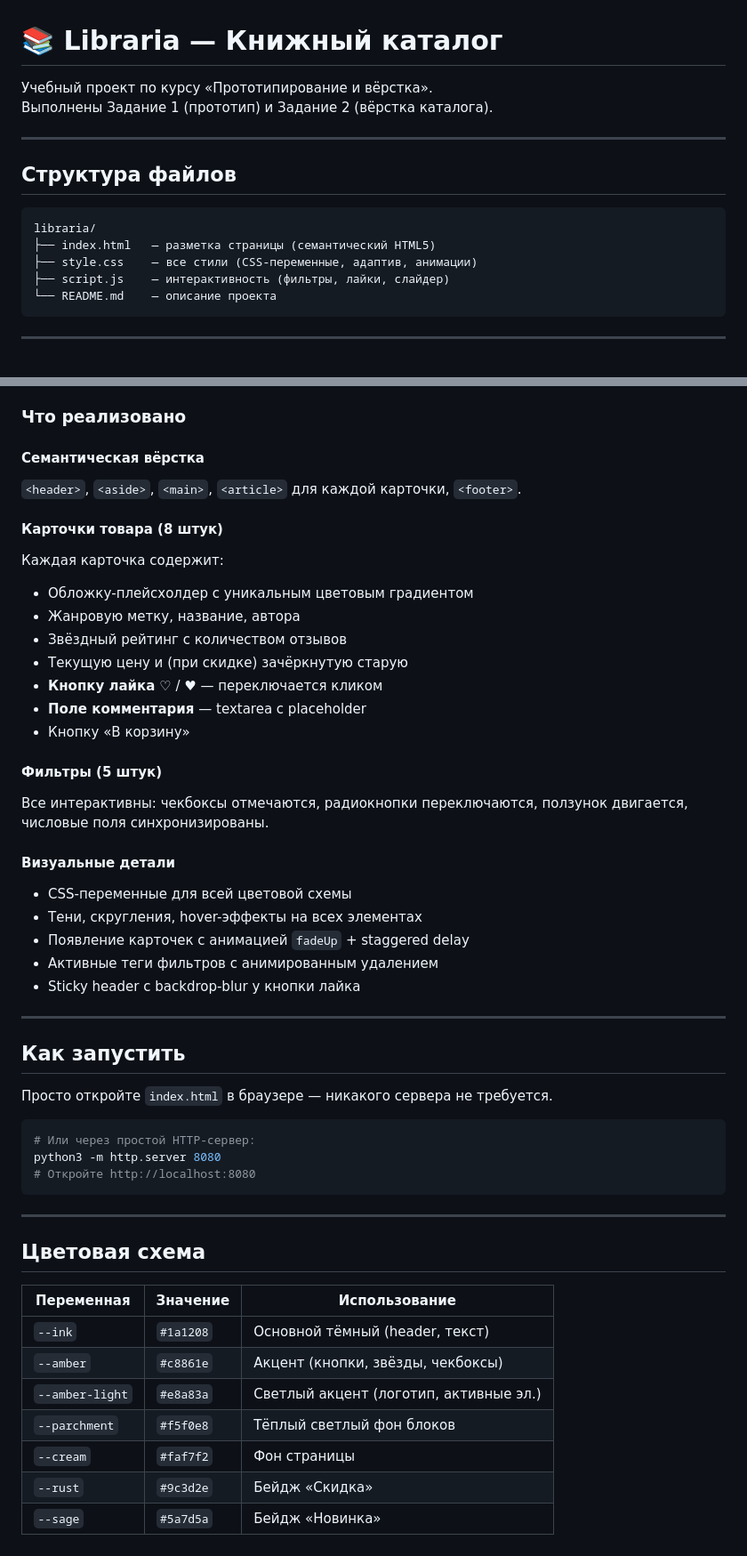
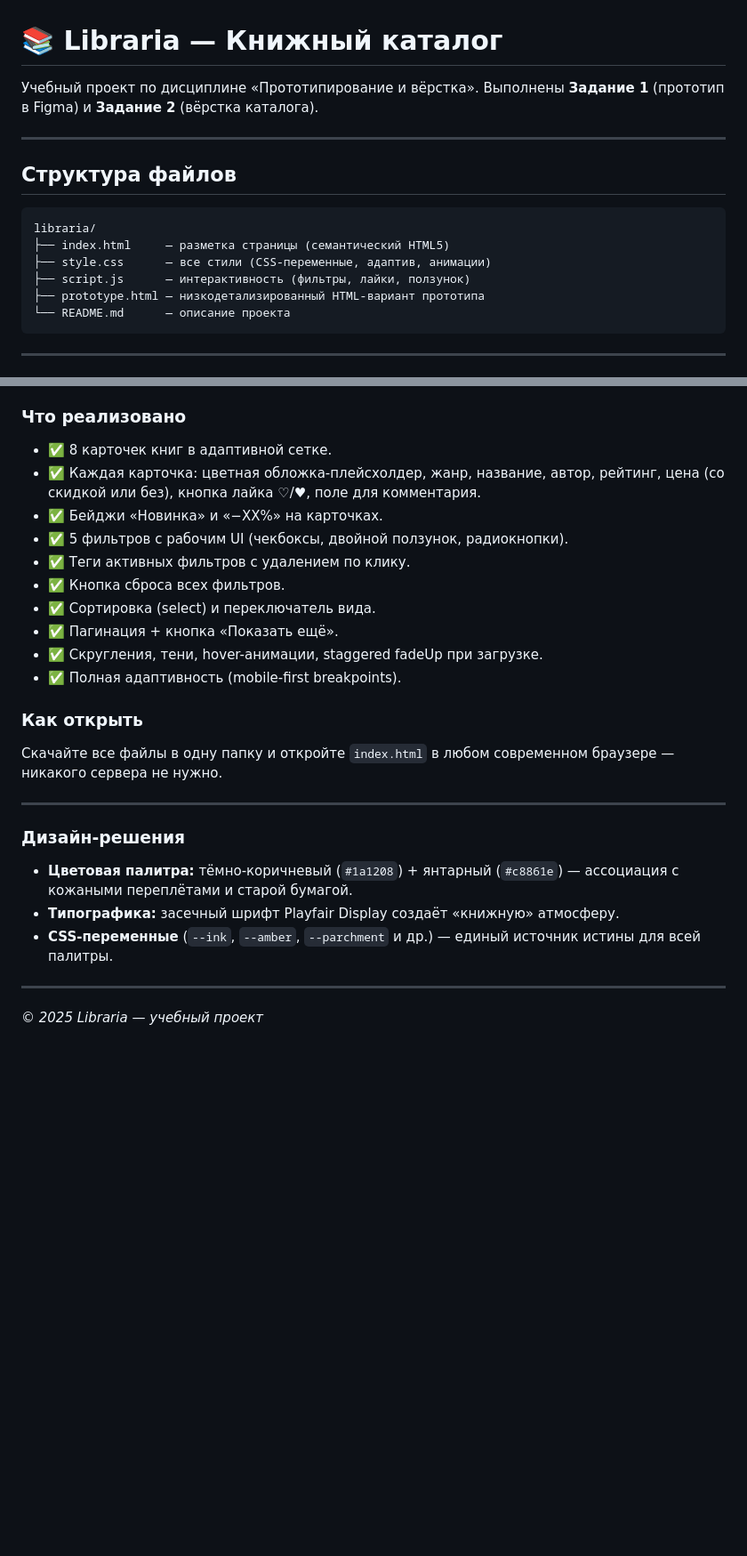
Before and after one commit to Mimi-Paillon/zadanie-10.03.26, a Markdown page: README.md, 2 parts joined by grey strips. Shown at 89% size. GitHub-like rendering; blank space fills up the shorter version.

Commit message:
Revise README with project details and structure
Updated project description, added prototype link, and improved file structure details.

````diff
--- a/README.md
+++ b/README.md
@@ -1,7 +1,7 @@
 # 📚 Libraria — Книжный каталог
 
-Учебный проект по курсу «Прототипирование и вёрстка».
-Выполнены Задание 1 (прототип) и Задание 2 (вёрстка каталога).
+Учебный проект по дисциплине «Прототипирование и вёрстка».
+Выполнены **Задание 1** (прототип в Figma) и **Задание 2** (вёрстка каталога).
 
 ---
 
@@ -9,10 +9,11 @@
 
 ```
 libraria/
-├── index.html   — разметка страницы (семантический HTML5)
-├── style.css    — все стили (CSS-переменные, адаптив, анимации)
-├── script.js    — интерактивность (фильтры, лайки, слайдер)
-└── README.md    — описание проекта
+├── index.html     — разметка страницы (семантический HTML5)
+├── style.css      — все стили (CSS-переменные, адаптив, анимации)
+├── script.js      — интерактивность (фильтры, лайки, ползунок)
+├── prototype.html — низкодетализированный HTML-вариант прототипа
+└── README.md      — описание проекта
 ```
 
 ---
@@ -59,51 +77,29 @@ libraria/
 
 ### Что реализовано
 
-#### Семантическая вёрстка
-`<header>`, `<aside>`, `<main>`, `<article>` для каждой карточки, `<footer>`.
+- ✅ 8 карточек книг в адаптивной сетке.
+- ✅ Каждая карточка: цветная обложка-плейсхолдер, жанр, название, автор, рейтинг, цена (со скидкой или без), кнопка лайка ♡/♥, поле для комментария.
+- ✅ Бейджи «Новинка» и «−XX%» на карточках.
+- ✅ 5 фильтров с рабочим UI (чекбоксы, двойной ползунок, радиокнопки).
+- ✅ Теги активных фильтров с удалением по клику.
+- ✅ Кнопка сброса всех фильтров.
+- ✅ Сортировка (select) и переключатель вида.
+- ✅ Пагинация + кнопка «Показать ещё».
+- ✅ Скругления, тени, hover-анимации, staggered fadeUp при загрузке.
+- ✅ Полная адаптивность (mobile-first breakpoints).
 
-#### Карточки товара (8 штук)
-Каждая карточка содержит:
-- Обложку-плейсхолдер с уникальным цветовым градиентом
-- Жанровую метку, название, автора
-- Звёздный рейтинг с количеством отзывов
-- Текущую цену и (при скидке) зачёркнутую старую
-- **Кнопку лайка** ♡ / ♥ — переключается кликом
-- **Поле комментария** — textarea с placeholder
-- Кнопку «В корзину»
+### Как открыть
 
-#### Фильтры (5 штук)
-Все интерактивны: чекбоксы отмечаются, радиокнопки переключаются, ползунок двигается, числовые поля синхронизированы.
-
-#### Визуальные детали
-- CSS-переменные для всей цветовой схемы
-- Тени, скругления, hover-эффекты на всех элементах
-- Появление карточек с анимацией `fadeUp` + staggered delay
-- Активные теги фильтров с анимированным удалением
-- Sticky header с backdrop-blur у кнопки лайка
+Скачайте все файлы в одну папку и откройте `index.html` в любом современном браузере — никакого сервера не нужно.
 
 ---
 
-## Как запустить
+### Дизайн-решения
 
-Просто откройте `index.html` в браузере — никакого сервера не требуется.
-
-```bash
-# Или через простой HTTP-сервер:
-python3 -m http.server 8080
-# Откройте http://localhost:8080
-```
+- **Цветовая палитра:** тёмно-коричневый (`#1a1208`) + янтарный (`#c8861e`) — ассоциация с кожаными переплётами и старой бумагой.
+- **Типографика:** засечный шрифт Playfair Display создаёт «книжную» атмосферу.
+- **CSS-переменные** (`--ink`, `--amber`, `--parchment` и др.) — единый источник истины для всей палитры.
 
 ---
 
-## Цветовая схема
-
-| Переменная | Значение | Использование |
-|-----------|---------|--------------|
-| `--ink` | `#1a1208` | Основной тёмный (header, текст) |
-| `--amber` | `#c8861e` | Акцент (кнопки, звёзды, чекбоксы) |
-| `--amber-light` | `#e8a83a` | Светлый акцент (логотип, активные эл.) |
-| `--parchment` | `#f5f0e8` | Тёплый светлый фон блоков |
-| `--cream` | `#faf7f2` | Фон страницы |
-| `--rust` | `#9c3d2e` | Бейдж «Скидка» |
-| `--sage` | `#5a7d5a` | Бейдж «Новинка» |
+*© 2025 Libraria — учебный проект*
````
Also changed, not shown: other parts of README.md (+38 -21 lines).
